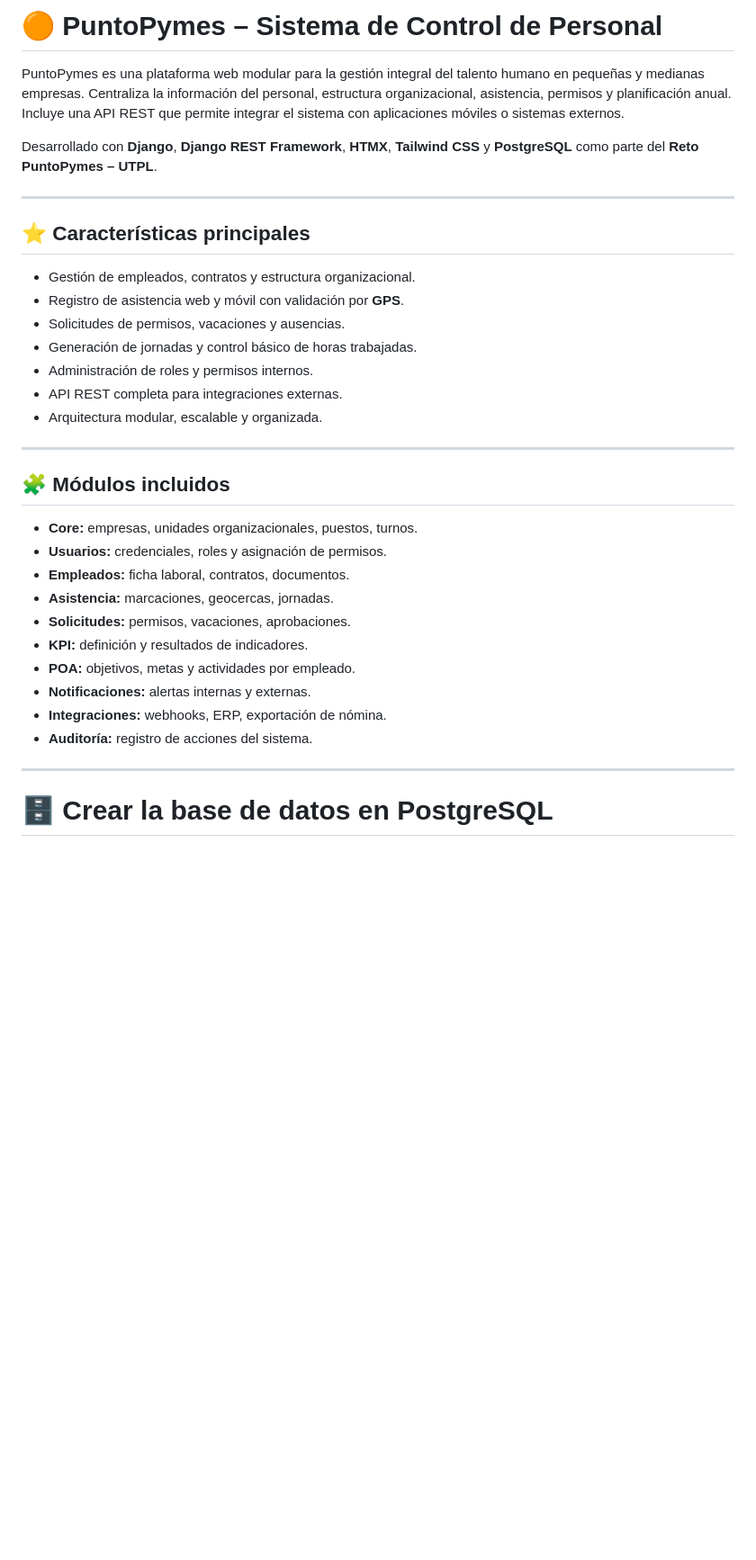
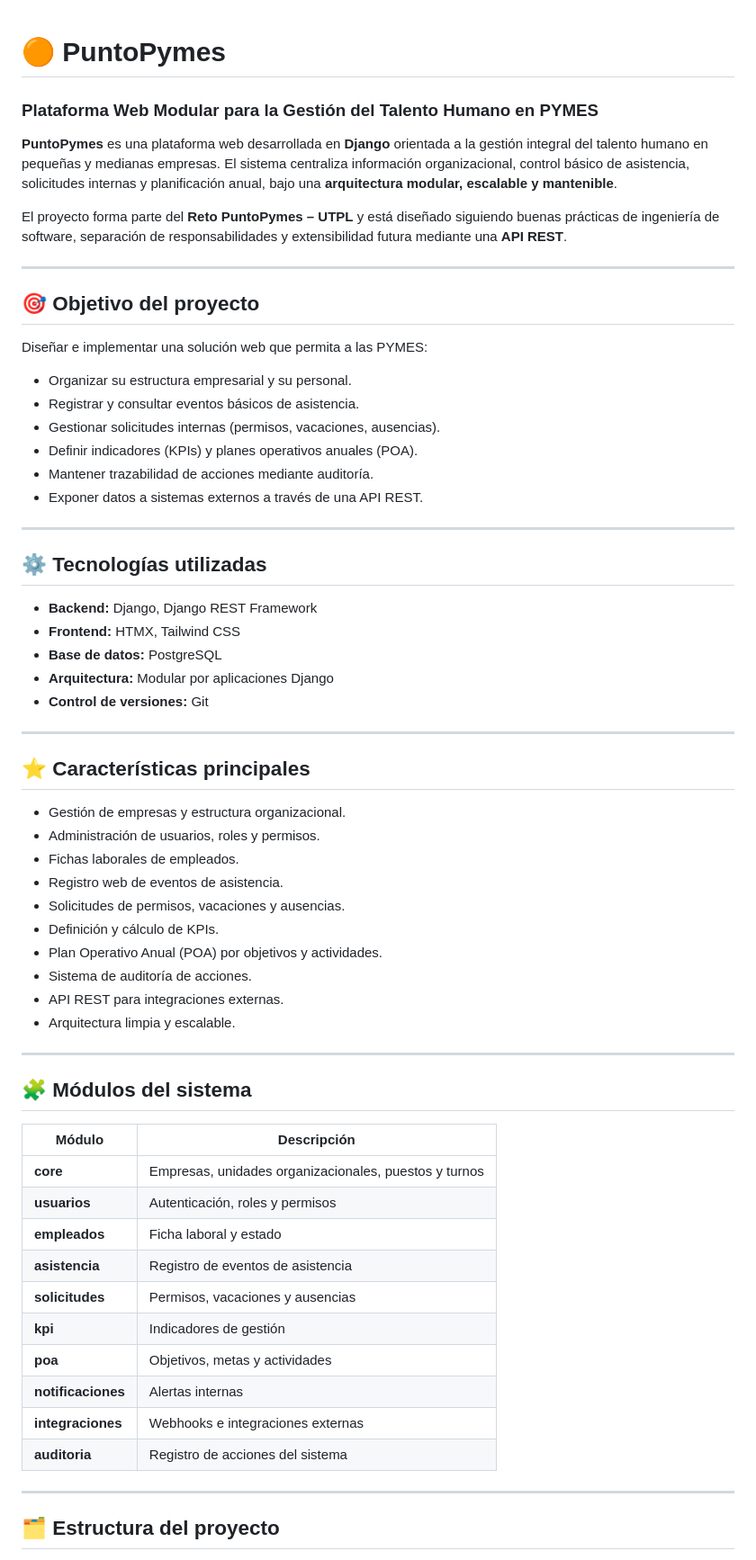
Before and after one commit to ricardofel/Proyecto-Web-PuntoPymes, a Markdown page: README.md, the part around one of its changes. Shown at 90% size. Drawn GitHub-style; blank space fills up the shorter version.

Commit message:
Refactor - README: Nuevo README

```diff
--- a/README.md
+++ b/README.md
@@ -1,37 +1,69 @@
-# 🟠 PuntoPymes – Sistema de Control de Personal
 
-PuntoPymes es una plataforma web modular para la gestión integral del talento humano en pequeñas y medianas empresas. Centraliza la información del personal, estructura organizacional, asistencia, permisos y planificación anual. Incluye una API REST que permite integrar el sistema con aplicaciones móviles o sistemas externos.
+# 🟠 PuntoPymes
 
-Desarrollado con **Django**, **Django REST Framework**, **HTMX**, **Tailwind CSS** y **PostgreSQL** como parte del **Reto PuntoPymes – UTPL**.
+### Plataforma Web Modular para la Gestión del Talento Humano en PYMES
+
+**PuntoPymes** es una plataforma web desarrollada en **Django** orientada a la gestión integral del talento humano en pequeñas y medianas empresas.
+El sistema centraliza información organizacional, control básico de asistencia, solicitudes internas y planificación anual, bajo una **arquitectura modular, escalable y mantenible**.
+
+El proyecto forma parte del **Reto PuntoPymes – UTPL** y está diseñado siguiendo buenas prácticas de ingeniería de software, separación de responsabilidades y extensibilidad futura mediante una **API REST**.
+
+---
+
+## 🎯 Objetivo del proyecto
+
+Diseñar e implementar una solución web que permita a las PYMES:
+
+- Organizar su estructura empresarial y su personal.
+- Registrar y consultar eventos básicos de asistencia.
+- Gestionar solicitudes internas (permisos, vacaciones, ausencias).
+- Definir indicadores (KPIs) y planes operativos anuales (POA).
+- Mantener trazabilidad de acciones mediante auditoría.
+- Exponer datos a sistemas externos a través de una API REST.
+
+---
+
+## ⚙️ Tecnologías utilizadas
+
+- **Backend:** Django, Django REST Framework
+- **Frontend:** HTMX, Tailwind CSS
+- **Base de datos:** PostgreSQL
+- **Arquitectura:** Modular por aplicaciones Django
+- **Control de versiones:** Git
 
 ---
 
 ## ⭐ Características principales
 
-- Gestión de empleados, contratos y estructura organizacional.
-- Registro de asistencia web y móvil con validación por **GPS**.
+- Gestión de empresas y estructura organizacional.
+- Administración de usuarios, roles y permisos.
+- Fichas laborales de empleados.
+- Registro web de eventos de asistencia.
 - Solicitudes de permisos, vacaciones y ausencias.
-- Generación de jornadas y control básico de horas trabajadas.
-- Administración de roles y permisos internos.
-- API REST completa para integraciones externas.
-- Arquitectura modular, escalable y organizada.
+- Definición y cálculo de KPIs.
+- Plan Operativo Anual (POA) por objetivos y actividades.
+- Sistema de auditoría de acciones.
+- API REST para integraciones externas.
+- Arquitectura limpia y escalable.
 
 ---
 
-## 🧩 Módulos incluidos
+## 🧩 Módulos del sistema
 
-- **Core:** empresas, unidades organizacionales, puestos, turnos.
-- **Usuarios:** credenciales, roles y asignación de permisos.
-- **Empleados:** ficha laboral, contratos, documentos.
-- **Asistencia:** marcaciones, geocercas, jornadas.
-- **Solicitudes:** permisos, vacaciones, aprobaciones.
-- **KPI:** definición y resultados de indicadores.
-- **POA:** objetivos, metas y actividades por empleado.
-- **Notificaciones:** alertas internas y externas.
-- **Integraciones:** webhooks, ERP, exportación de nómina.
-- **Auditoría:** registro de acciones del sistema.
+| Módulo                  | Descripción                                          |
+| ------------------------ | ----------------------------------------------------- |
+| **core**           | Empresas, unidades organizacionales, puestos y turnos |
+| **usuarios**       | Autenticación, roles y permisos                      |
+| **empleados**      | Ficha laboral y estado                                |
+| **asistencia**     | Registro de eventos de asistencia                     |
+| **solicitudes**    | Permisos, vacaciones y ausencias                      |
+| **kpi**            | Indicadores de gestión                               |
+| **poa**            | Objetivos, metas y actividades                        |
+| **notificaciones** | Alertas internas                                      |
+| **integraciones**  | Webhooks e integraciones externas                     |
+| **auditoria**      | Registro de acciones del sistema                      |
 
 ---
 
-# 🗄️ Crear la base de datos en PostgreSQL
+## 🗂️ Estructura del proyecto
 
```
Also changed, not shown: other parts of README.md (+47 -124 lines).
